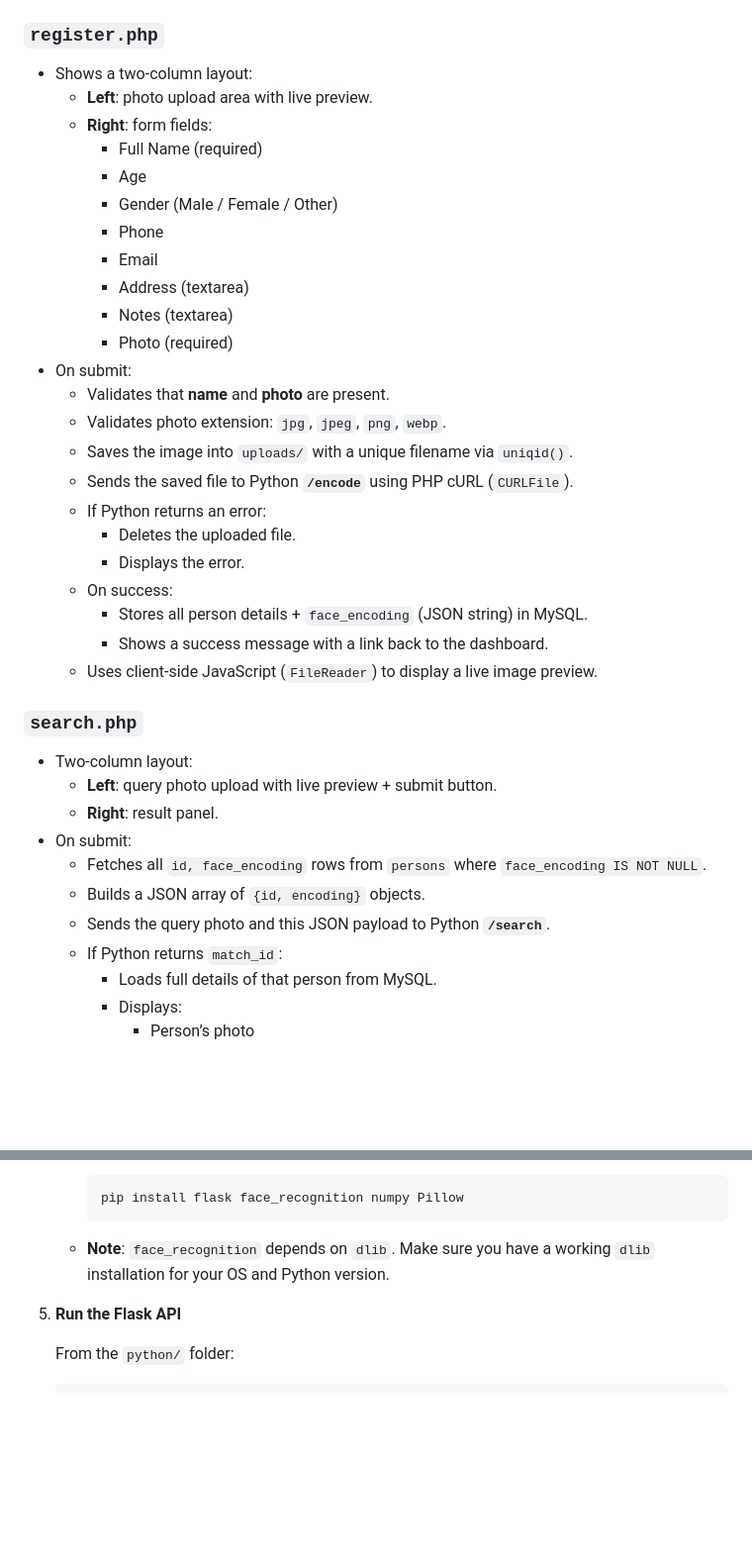
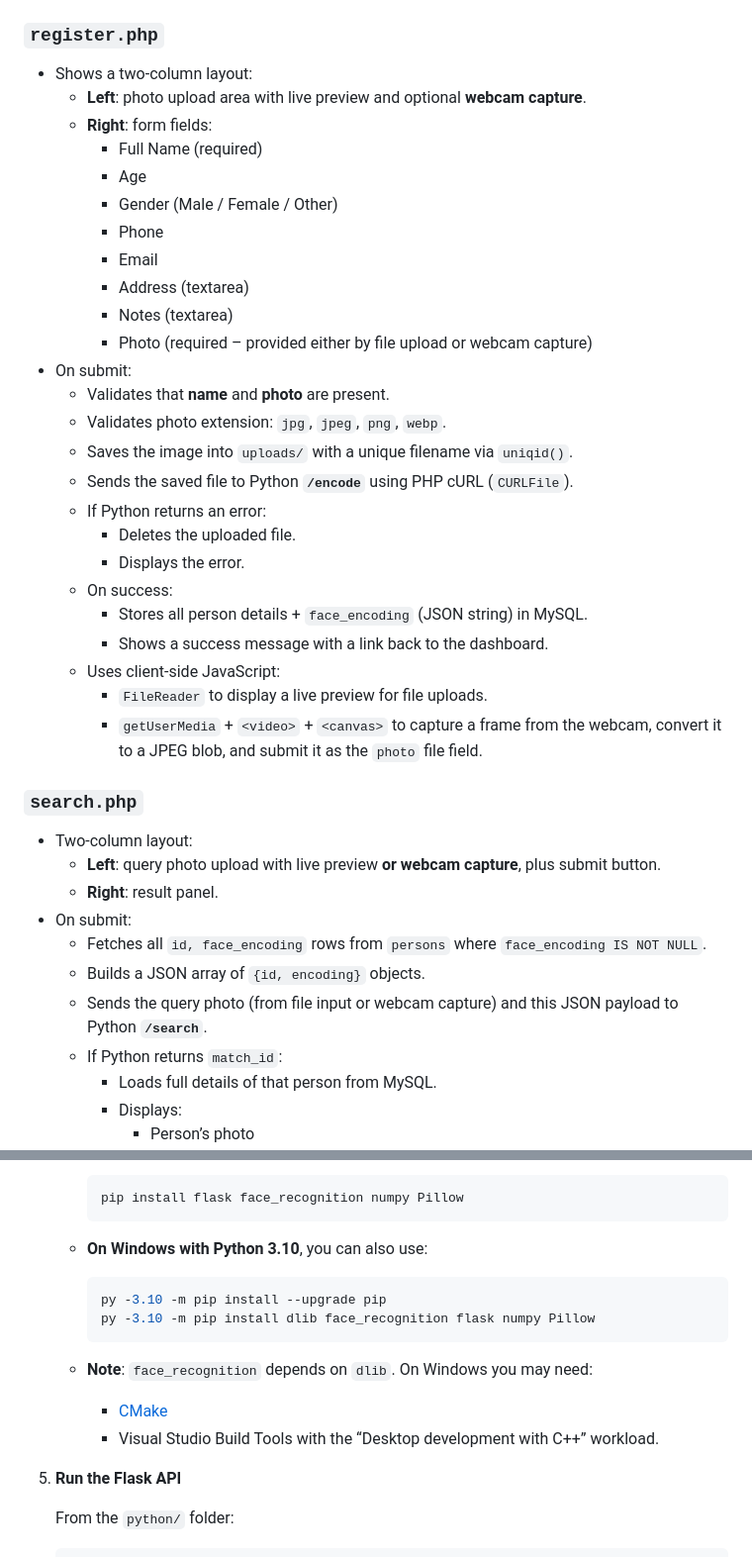
Before and after one commit to rismyrimasha/simple_face_app, a Markdown page: README.md, 2 parts joined by grey strips. Shown at 99% size. GitHub-like rendering; blank space fills up the shorter version.

````diff
--- a/README.md
+++ b/README.md
@@ -109,7 +109,7 @@ PHP Pages – Behavior
 ### `register.php`
 
 - Shows a two‑column layout:
-  - **Left**: photo upload area with live preview.
+  - **Left**: photo upload area with live preview and optional **webcam capture**.
   - **Right**: form fields:
     - Full Name (required)
     - Age
@@ -118,7 +118,7 @@ PHP Pages – Behavior
     - Email
     - Address (textarea)
     - Notes (textarea)
-    - Photo (required)
+    - Photo (required – provided either by file upload or webcam capture)
 - On submit:
   - Validates that **name** and **photo** are present.
   - Validates photo extension: `jpg`, `jpeg`, `png`, `webp`.
@@ -130,17 +130,19 @@ PHP Pages – Behavior
   - On success:
     - Stores all person details + `face_encoding` (JSON string) in MySQL.
     - Shows a success message with a link back to the dashboard.
-  - Uses client‑side JavaScript (`FileReader`) to display a live image preview.
+  - Uses client‑side JavaScript:
+    - `FileReader` to display a live preview for file uploads.
+    - `getUserMedia` + `<video>` + `<canvas>` to capture a frame from the webcam, convert it to a JPEG blob, and submit it as the `photo` file field.
 
 ### `search.php`
 
 - Two‑column layout:
-  - **Left**: query photo upload with live preview + submit button.
+  - **Left**: query photo upload with live preview **or webcam capture**, plus submit button.
   - **Right**: result panel.
 - On submit:
   - Fetches all `id, face_encoding` rows from `persons` where `face_encoding IS NOT NULL`.
   - Builds a JSON array of `{id, encoding}` objects.
-  - Sends the query photo and this JSON payload to Python **`/search`**.
+  - Sends the query photo (from file input or webcam capture) and this JSON payload to Python **`/search`**.
   - If Python returns `match_id`:
     - Loads full details of that person from MySQL.
     - Displays:
@@ -241,7 +243,16 @@ Setup Instructions
      pip install flask face_recognition numpy Pillow
      ```
 
-   - **Note**: `face_recognition` depends on `dlib`. Make sure you have a working `dlib` installation for your OS and Python version.
+   - **On Windows with Python 3.10**, you can also use:
+
+     ```bash
+     py -3.10 -m pip install --upgrade pip
+     py -3.10 -m pip install dlib face_recognition flask numpy Pillow
+     ```
+
+   - **Note**: `face_recognition` depends on `dlib`. On Windows you may need:
+     - [CMake](https://cmake.org/download/)
+     - Visual Studio Build Tools with the “Desktop development with C++” workload.
 
 5. **Run the Flask API**
 
````
Also changed, not shown: other parts of README.md (+10 -1 lines).
